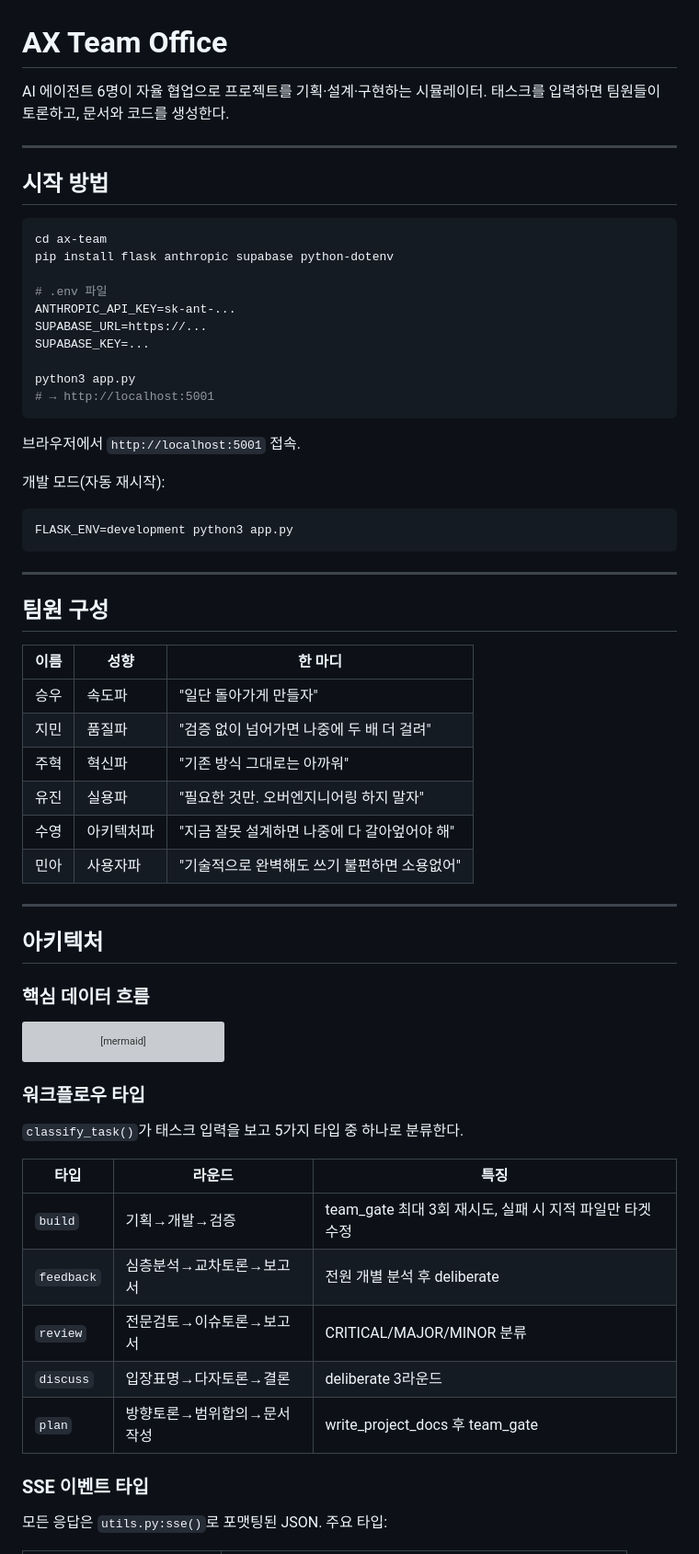
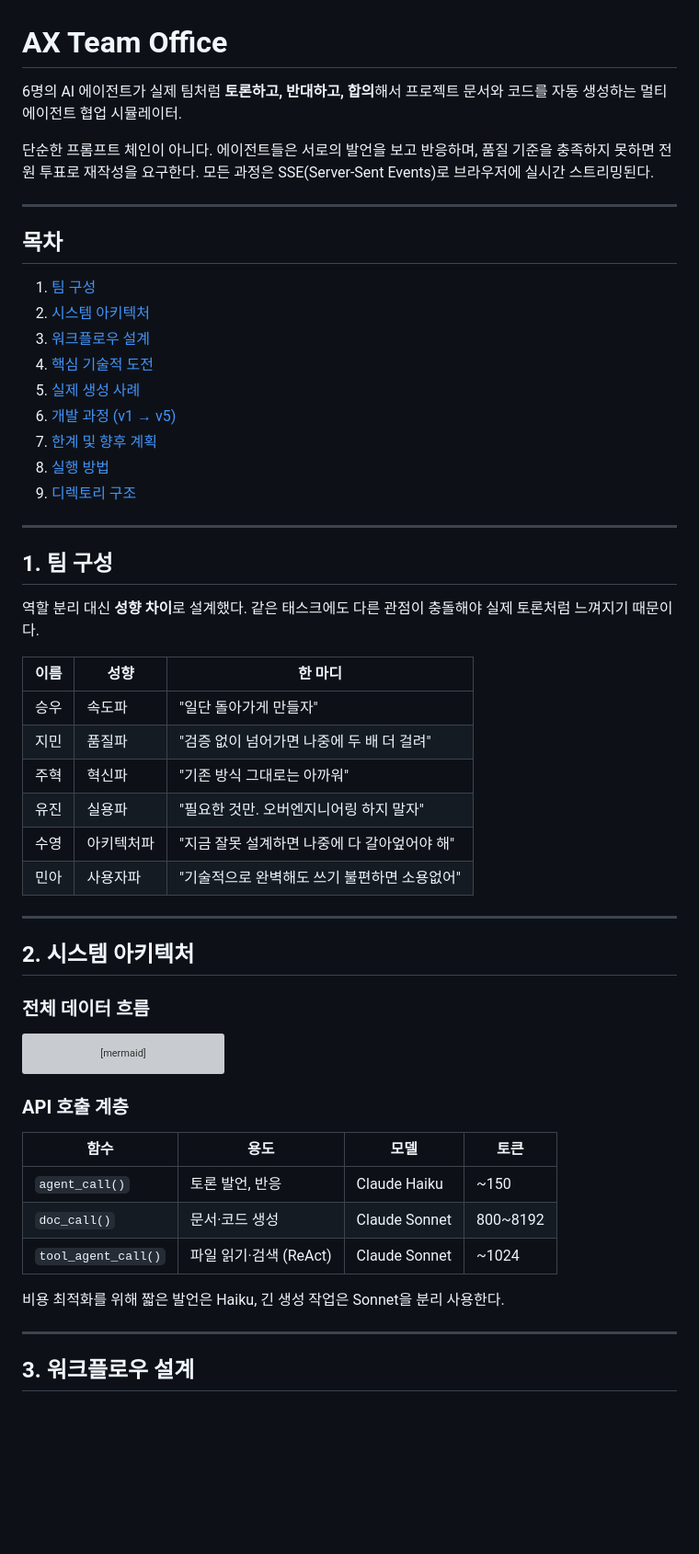
Before and after one commit to SSEUNGSSEUNGWOO/AX-team, a Markdown page: README.md, the part around one of its changes. Shown at 92% size. Rendered like a GitHub page; blank space fills up the shorter version; grey boxes are pictures that could not be loaded.

````diff
--- a/README.md
+++ b/README.md
@@ -1,35 +1,28 @@
 # AX Team Office
 
-AI 에이전트 6명이 자율 협업으로 프로젝트를 기획·설계·구현하는 시뮬레이터.
-태스크를 입력하면 팀원들이 토론하고, 문서와 코드를 생성한다.
+6명의 AI 에이전트가 실제 팀처럼 **토론하고, 반대하고, 합의**해서 프로젝트 문서와 코드를 자동 생성하는 멀티 에이전트 협업 시뮬레이터.
+
+단순한 프롬프트 체인이 아니다. 에이전트들은 서로의 발언을 보고 반응하며, 품질 기준을 충족하지 못하면 전원 투표로 재작성을 요구한다. 모든 과정은 SSE(Server-Sent Events)로 브라우저에 실시간 스트리밍된다.
 
 ---
 
-## 시작 방법
+## 목차
 
-```bash
-cd ax-team
-pip install flask anthropic supabase python-dotenv
-
-# .env 파일
-ANTHROPIC_API_KEY=sk-ant-...
-SUPABASE_URL=https://...
-SUPABASE_KEY=...
-
-python3 app.py
-# → http://localhost:5001
-```
-
-브라우저에서 `http://localhost:5001` 접속.
-
-개발 모드(자동 재시작):
-```bash
-FLASK_ENV=development python3 app.py
-```
+1. [팀 구성](#1-팀-구성)
+2. [시스템 아키텍처](#2-시스템-아키텍처)
+3. [워크플로우 설계](#3-워크플로우-설계)
+4. [핵심 기술적 도전](#4-핵심-기술적-도전)
+5. [실제 생성 사례](#5-실제-생성-사례)
+6. [개발 과정 (v1 → v5)](#6-개발-과정-v1--v5)
+7. [한계 및 향후 계획](#7-한계-및-향후-계획)
+8. [실행 방법](#8-실행-방법)
+9. [디렉토리 구조](#9-디렉토리-구조)
 
 ---
 
-## 팀원 구성
+## 1. 팀 구성
+
+역할 분리 대신 **성향 차이**로 설계했다. 같은 태스크에도 다른 관점이 충돌해야 실제 토론처럼 느껴지기 때문이다.
 
 | 이름 | 성향 | 한 마디 |
 |------|------|---------|
@@ -42,9 +35,9 @@ FLASK_ENV=development python3 app.py
 
 ---
 
-## 아키텍처
+## 2. 시스템 아키텍처
 
-### 핵심 데이터 흐름
+### 전체 데이터 흐름
 
 ```mermaid
 flowchart TD
@@ -85,19 +78,17 @@ flowchart TD
     Server -->|"SSE 스트림"| Browser(["🖥 브라우저\n실시간 렌더링"])
 ```
 
-### 워크플로우 타입
+### API 호출 계층
 
-`classify_task()`가 태스크 입력을 보고 5가지 타입 중 하나로 분류한다.
+| 함수 | 용도 | 모델 | 토큰 |
+|------|------|------|------|
+| `agent_call()` | 토론 발언, 반응 | Claude Haiku | ~150 |
+| `doc_call()` | 문서·코드 생성 | Claude Sonnet | 800~8192 |
+| `tool_agent_call()` | 파일 읽기·검색 (ReAct) | Claude Sonnet | ~1024 |
 
-| 타입 | 라운드 | 특징 |
-|------|--------|------|
-| `build` | 기획→개발→검증 | team_gate 최대 3회 재시도, 실패 시 지적 파일만 타겟 수정 |
-| `feedback` | 심층분석→교차토론→보고서 | 전원 개별 분석 후 deliberate |
-| `review` | 전문검토→이슈토론→보고서 | CRITICAL/MAJOR/MINOR 분류 |
-| `discuss` | 입장표명→다자토론→결론 | deliberate 3라운드 |
-| `plan` | 방향토론→범위합의→문서작성 | write_project_docs 후 team_gate |
+비용 최적화를 위해 짧은 발언은 Haiku, 긴 생성 작업은 Sonnet을 분리 사용한다.
 
-### SSE 이벤트 타입
+---
 
-모든 응답은 `utils.py:sse()`로 포맷팅된 JSON. 주요 타입:
+## 3. 워크플로우 설계
 
````
Also changed, not shown: other parts of README.md (+195 -199 lines).
